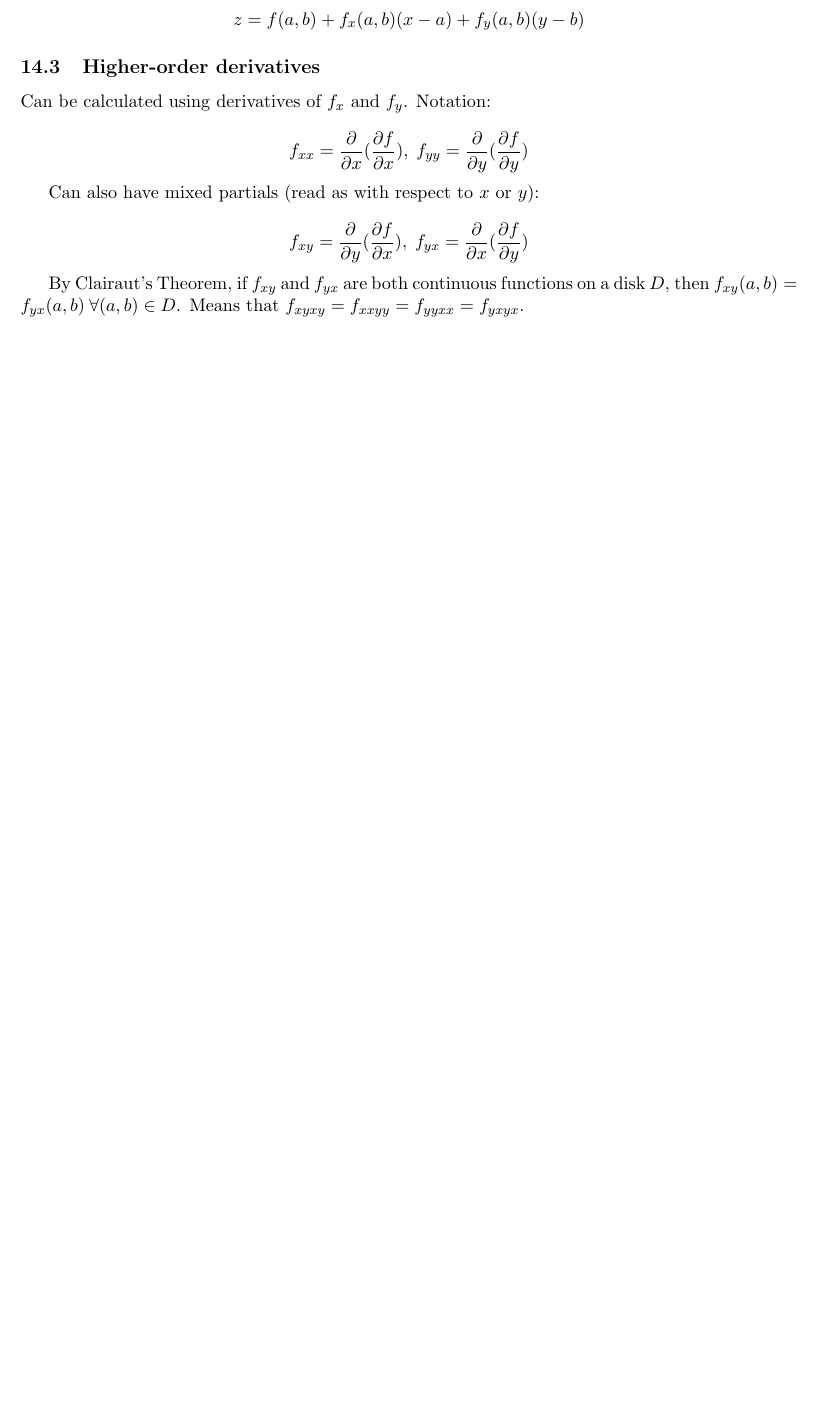
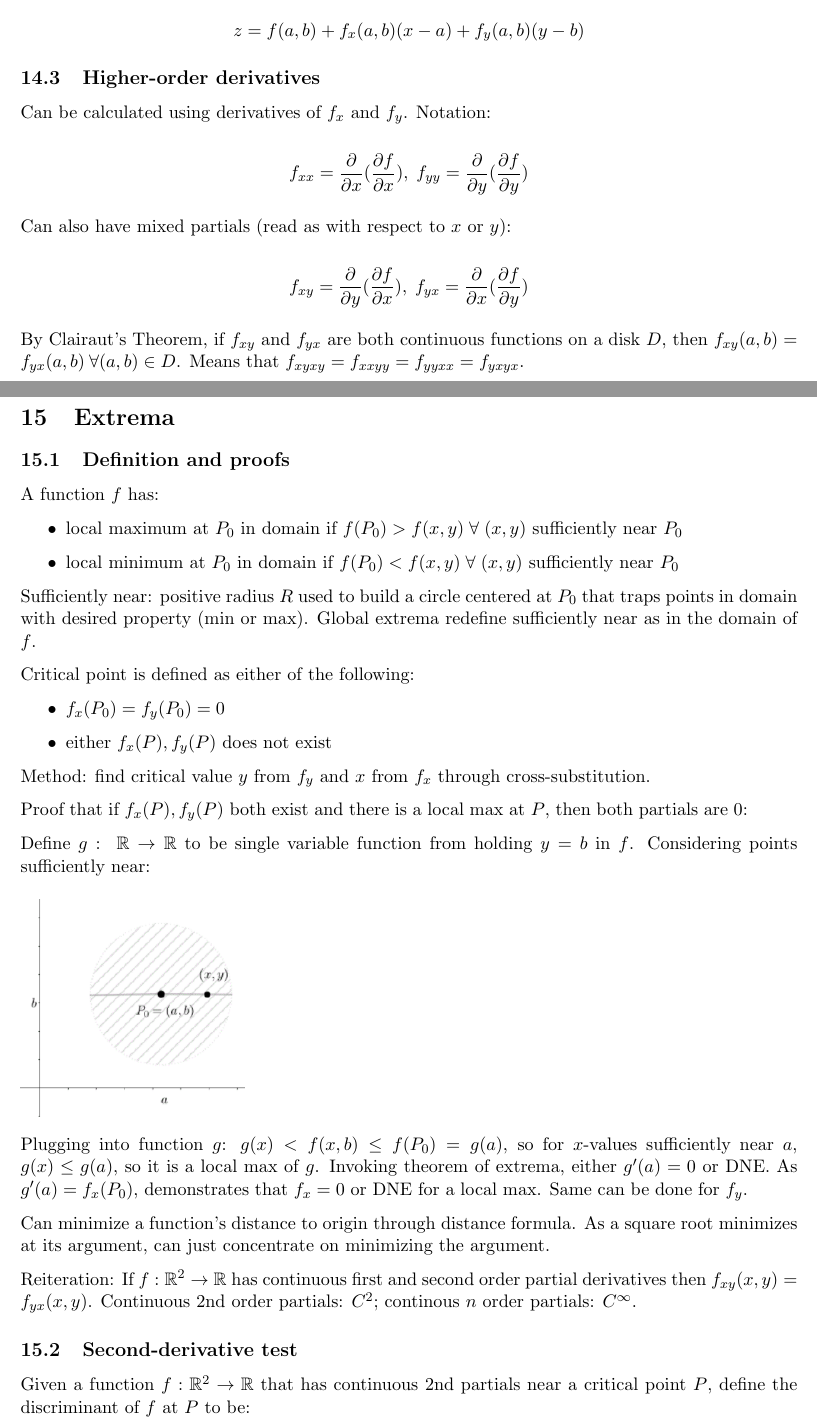
Before and after one commit to sidnb13/latex-class-notes, a LaTeX document (multivariable-calculus-reference/multivariable-calculus-reference.tex, which reads multivariable-calculus-reference/tex/unit-2.tex): part of page 16 of 16 before the commit and two parts of pages 16 and 17 of 18 after it, the two joined at a grey line, cut so that both start at the same text, the shorter picture padded with empty space. Compiled offline with pdfLaTeX.

Commit message:
Finish extrema

```diff
--- a/multivariable-calculus-reference/multivariable-calculus-reference.tex
+++ b/multivariable-calculus-reference/multivariable-calculus-reference.tex
@@ -7,6 +7,8 @@
 \usepackage{framed}
 
 \newcommand{\R}{\mathbb{R}}
+
+\usepackage[parfill]{parskip}
 
 \hbadness=99999
 
--- a/multivariable-calculus-reference/tex/unit-2.tex
+++ b/multivariable-calculus-reference/tex/unit-2.tex
@@ -134,3 +134,52 @@ Can also have mixed partials (read as with respect to $x$ or $y$):
 \[f_{xy}=\frac{\partial}{\partial y}(\frac{\partial f}{\partial x}),\; f_{yx}=\frac{\partial}{\partial x}(\frac{\partial f}{\partial y})\]
 
 By Clairaut's Theorem, if $f_{xy}$ and $f_{yx}$ are both continuous functions on a disk $D$, then $f_{xy}(a,b)=f_{yx}(a,b)\: \forall (a,b)\in D$. Means that $f_{xyxy}=f_{xxyy}=f_{yyxx}=f_{yxyx}$.
+
+\section{Extrema}
+
+\subsection{Definition and proofs}
+
+A function $f$ has:
+\begin{itemize}
+    \item local maximum at $P_0$ in domain if $f(P_0)>f(x,y)\;\forall\;(x,y)$ sufficiently near $P_0$
+    \item local minimum at $P_0$ in domain if $f(P_0)<f(x,y)\;\forall\;(x,y)$ sufficiently near $P_0$
+\end{itemize}
+
+Sufficiently near: positive radius $R$ used to build a circle centered at $P_0$ that traps points in domain with desired property (min or max).
+Global extrema redefine sufficiently near as in the domain of $f$.
+
+\par
+Critical point is defined as either of the following:
+\begin{itemize}
+    \item $f_x(P_0)=f_y(P_0)=0$
+    \item either $f_x(P),f_y(P)$ does not exist
+\end{itemize}
+
+Method: find critical value $y$ from $f_y$ and $x$ from $f_x$ through cross-substitution.
+
+\par
+Proof that if $f_x(P),f_y(P)$ both exist and there is a local max at $P$, then both partials are 0:
+
+\par
+Define $g:\;\R\rightarrow \R$ to be single variable function from holding $y=b$ in $f$. Considering points sufficiently near:
+
+\includegraphics[scale=0.5]{Screen Shot 2021-03-21 at 7.55.34 PM.png}
+
+Plugging into function $g$: $g(x) < f(x,b) \leq f(P_0)=g(a)$, so for $x$-values sufficiently
+near $a$, $g(x)\leq g(a)$, so it is a local max of $g$. Invoking theorem of extrema, either $g'(a)=0$ or DNE. As $g'(a)=f_x(P_0)$, demonstrates that
+$f_x=0$ or DNE for a local max. Same can be done for $f_y$.
+
+\par
+Can minimize a function's distance to origin through distance formula. As a square root minimizes
+at its argument, can just concentrate on minimizing the argument.
+
+\par
+Reiteration: If $f: \mathbb{R}^{2} \rightarrow \mathbb{R}$ has continuous first and second order partial derivatives then $f_{x y}(x, y)=f_{y x}(x, y)$.
+Continuous 2nd order partials: $C^2$; continous $n$ order partials: $C^\infty$.
+
+\subsection{Second-derivative test}
+
+Given a function $f:\R^2 \rightarrow \R$ that has continuous 2nd partials near a critical point $P$, define
+the discriminant of $f$ at $P$ to be:
+
+\[D(P)=f_{x x}(P) f_{y y}(P)-\left(f_{x y}(P)\right)^{2}\]
```
Also changed, not shown: multivariable-calculus-reference/images/Screen Shot 2021-03-21 at 7.55.34 PM.png (added), multivariable-calculus-reference/images/Screen Shot 2021-03-22 at 3.01.05 PM.png (added), multivariable-calculus-reference/output/multivariable-calculus-reference.pdf, multivariable-calculus-reference/tex/unit-2.tex (34 more changed lines).
